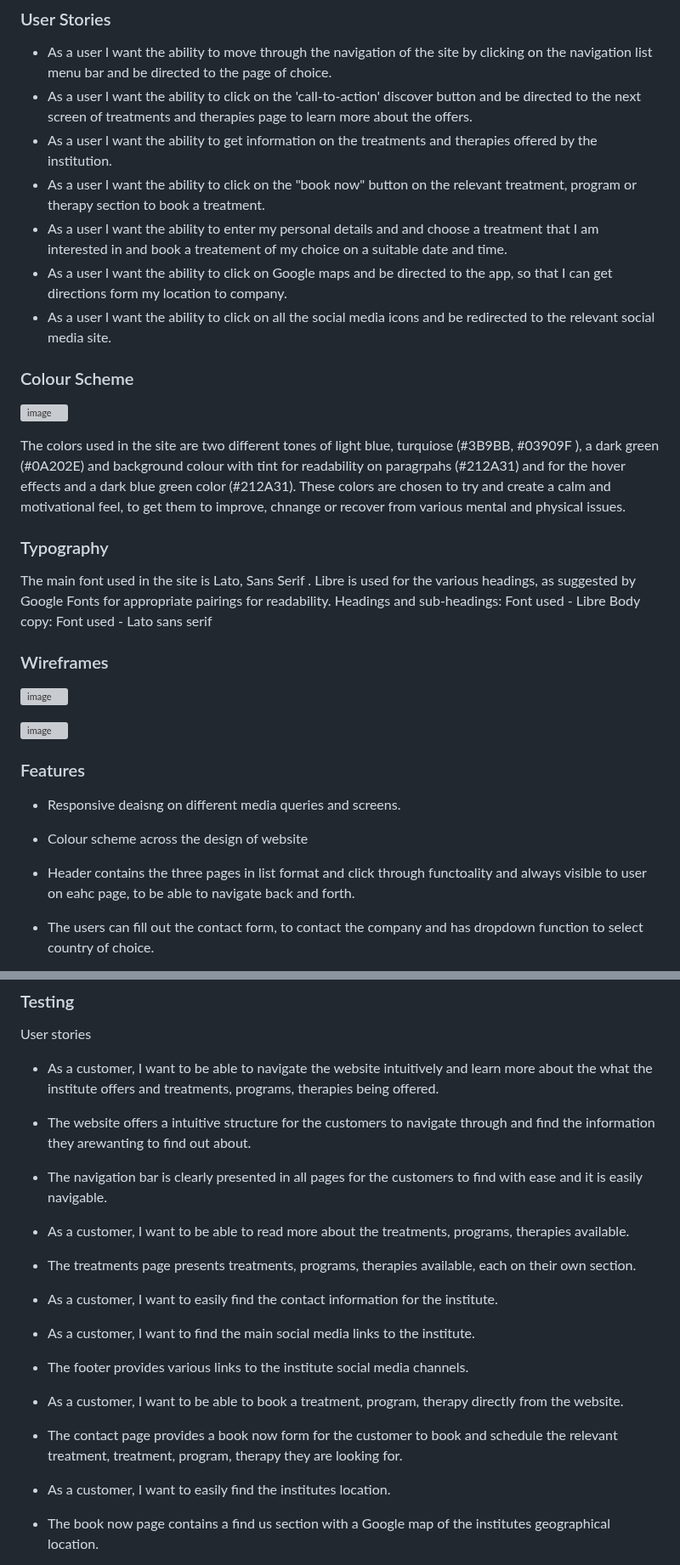
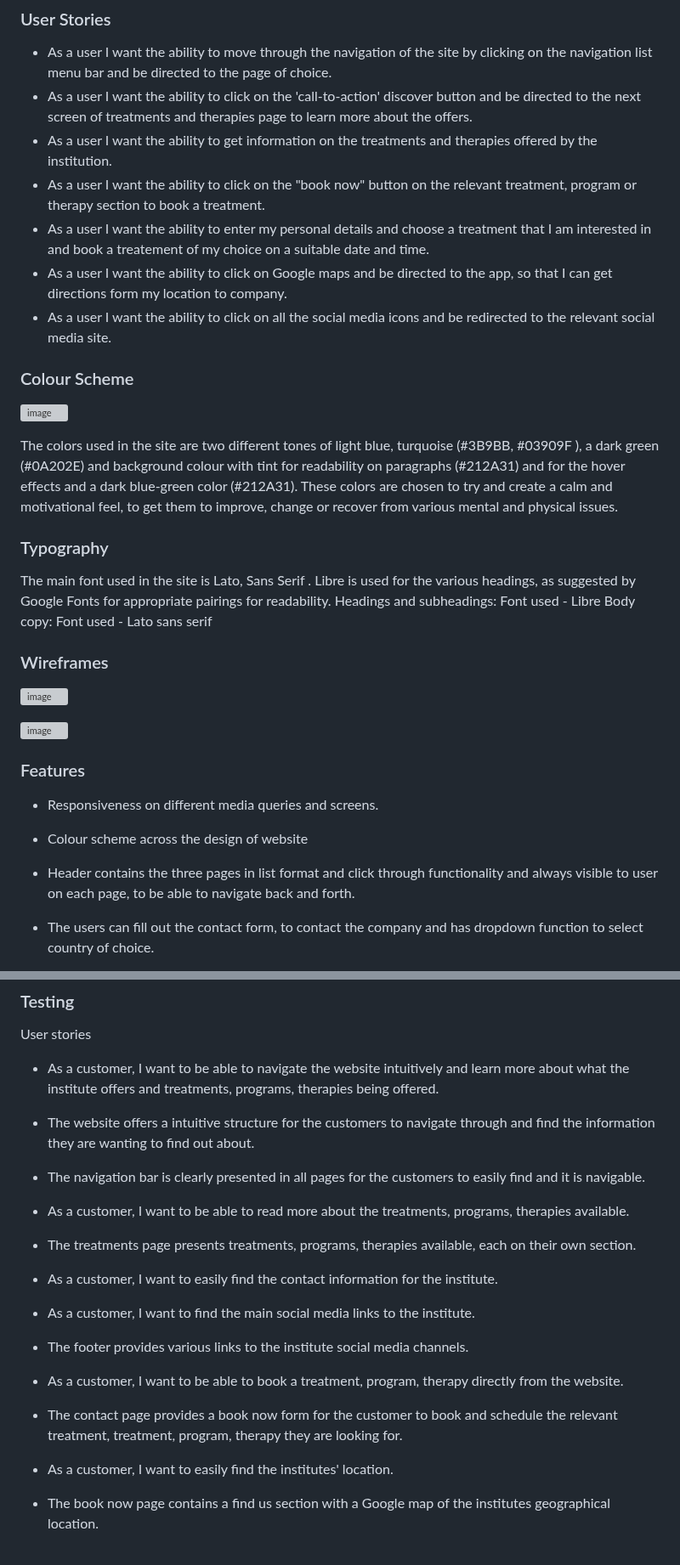
Before and after one commit to nw-0712/Project1-v2-nw, a Markdown page: README.md, 2 parts joined by grey strips. Shown at 85% size. Rendered like a GitHub page; grey boxes are pictures that could not be loaded.

```diff
--- a/README.md
+++ b/README.md
@@ -54,7 +54,7 @@ The website displays atherapies, programs and treatments offered by the institut
 * As a user I want the ability to click on the 'call-to-action' discover button and be directed to the next screen of treatments and therapies page to learn more about the offers.
 * As a user I want the ability to get information on the treatments and therapies offered by the institution.
 * As a user I want the ability to click on the "book now" button on the relevant treatment, program or therapy section to book a treatment.
-* As a user I want the ability to enter my personal details and and choose a treatment that I am interested in and book a treatement of my choice on a suitable date and time.
+* As a user I want the ability to enter my personal details and choose a treatment that I am interested in and book a treatement of my choice on a suitable date and time.
 * As a user I want the ability to click on Google maps and be directed to the app, so that I can get directions form my location to company.
 * As a user I want the ability to click on all the social media icons and be redirected to the relevant social media site.
 
@@ -62,11 +62,11 @@ The website displays atherapies, programs and treatments offered by the institut
 ### Colour Scheme
 ![image](https://github.com/user-attachments/assets/b53d19a5-fb12-4e29-ad14-7e33f8850acd)
 
-The colors used in the site are two different tones of light blue, turquiose (#3B9BB, #03909F ), a dark green (#0A202E) and background colour with tint for readability on paragrpahs (#212A31) and for the hover effects and a dark blue green color (#212A31). These colors are chosen to try and create a calm and motivational feel, to get them to improve, chnange or recover from various mental and physical issues.
+The colors used in the site are two different tones of light blue, turquoise  (#3B9BB, #03909F ), a dark green (#0A202E) and background colour with tint for readability on paragraphs (#212A31) and for the hover effects and a dark blue-green color (#212A31). These colors are chosen to try and create a calm and motivational feel, to get them to improve, change or recover from various mental and physical issues.
 
 ### Typography
 The main font used in the site is Lato, Sans Serif . Libre is used for the various headings, as suggested by Google Fonts for appropriate pairings for readability.
-Headings and sub-headings: Font used - Libre
+Headings and subheadings: Font used - Libre
 Body copy: Font used - Lato sans serif
 
 ### Wireframes
@@ -76,9 +76,9 @@ Body copy: Font used - Lato sans serif
 ![image](https://github.com/user-attachments/assets/43627d78-ad0b-476e-a0bf-a9977822e22e)
 
 ### Features
-* Responsive deaisng on different media queries and screens.
+* Responsiveness on different media queries and screens.
 * Colour scheme across the design of website
-* Header contains the three pages in list format and click through functoality and always visible to user on eahc page, to be able to navigate back and forth.
+* Header contains the three pages in list format and click through functionality and always visible to user on each page, to be able to navigate back and forth.
 * The users can fill out the contact form, to contact the company and has dropdown function to select country of choice.
 * The users can also click on map and be directed to the Google maps application to get directions to the various offices.
 
@@ -158,9 +158,9 @@ https://fonts.google.com/
 ### Testing
 User stories</br>
 
-* As a customer, I want to be able to navigate the website intuitively and learn more about the what the institute offers and treatments, programs, therapies being offered.
-* The website offers a intuitive structure for the customers to navigate through and find the information they arewanting to find out about.
-* The navigation bar is clearly presented in all pages for the customers to find with ease and it is easily navigable.
+* As a customer, I want to be able to navigate the website intuitively and learn more about what the institute offers and treatments, programs, therapies being offered.
+* The website offers a intuitive structure for the customers to navigate through and find the information they are wanting to find out about.
+* The navigation bar is clearly presented in all pages for the customers to easily find and it is navigable.
 * As a customer, I want to be able to read more about the treatments, programs, therapies available.
 * The treatments page presents treatments, programs, therapies available, each on their own section.
 * As a customer, I want to easily find the contact information for the institute.
@@ -168,7 +168,7 @@ User stories</br>
 * The footer provides various links to the institute social media channels.
 * As a customer, I want to be able to book a treatment, program, therapy directly from the website.
 * The contact page provides a book now form for the customer to book and schedule the relevant treatment, treatment, program, therapy they are looking for.
-* As a customer, I want to easily find the institutes location.
+* As a customer, I want to easily find the institutes' location.
 * The book now page contains a find us section with a Google map of the institutes geographical location.
 
 * Form validation</br>
```
Also changed, not shown: other parts of README.md (+4 -4 lines).
